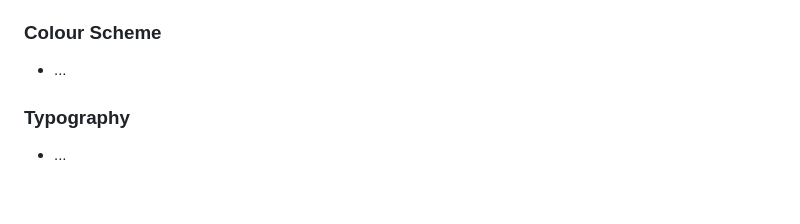
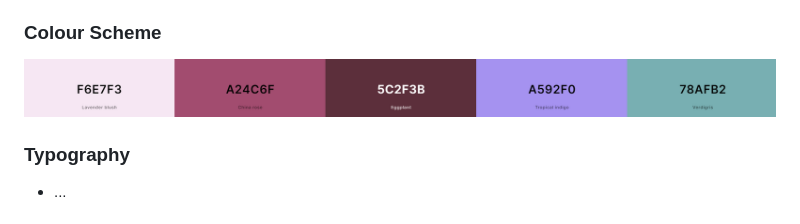
Before and after one commit to kpetrauskas92/team5-feb-hackathon, a Markdown page: README.md, the part around the change. Drawn GitHub-style; pictures changed too: docs/images/colour-scheme.png (added); blank space fills up the shorter version.

Commit message:
docs: add colour-scheme-img and insert into README.md (#49)

```diff
--- a/README.md
+++ b/README.md
@@ -51,7 +51,7 @@ The following sites were discussed as research.
 - ...
 
 ### Colour Scheme
-- ...
+![An image of the project colour scheme](/docs/images/colour-scheme.png)
 
 ### Typography
 - ...
```
